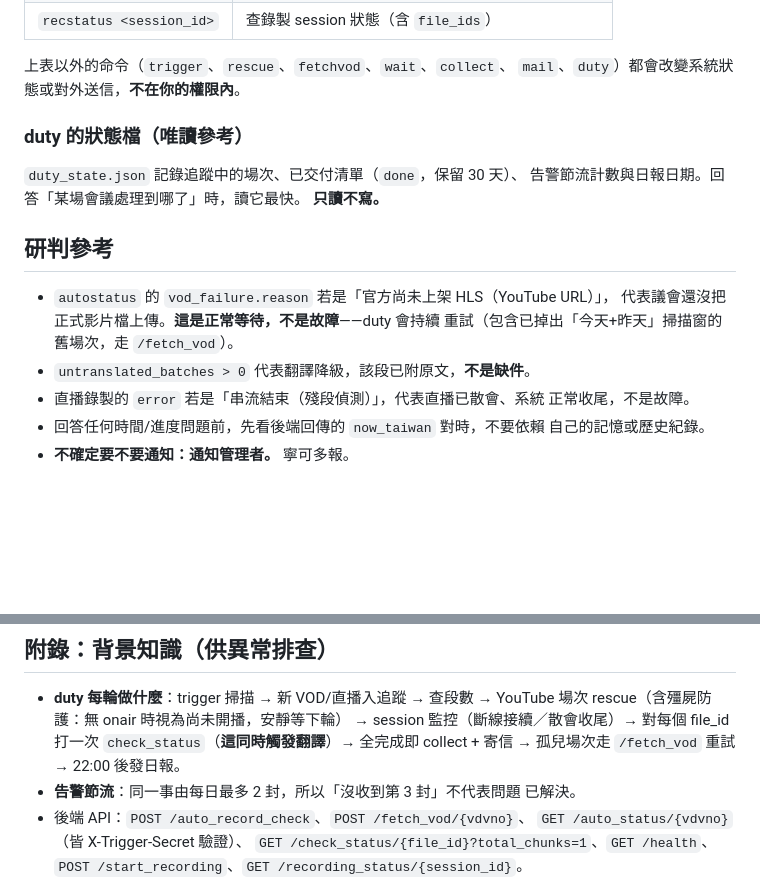
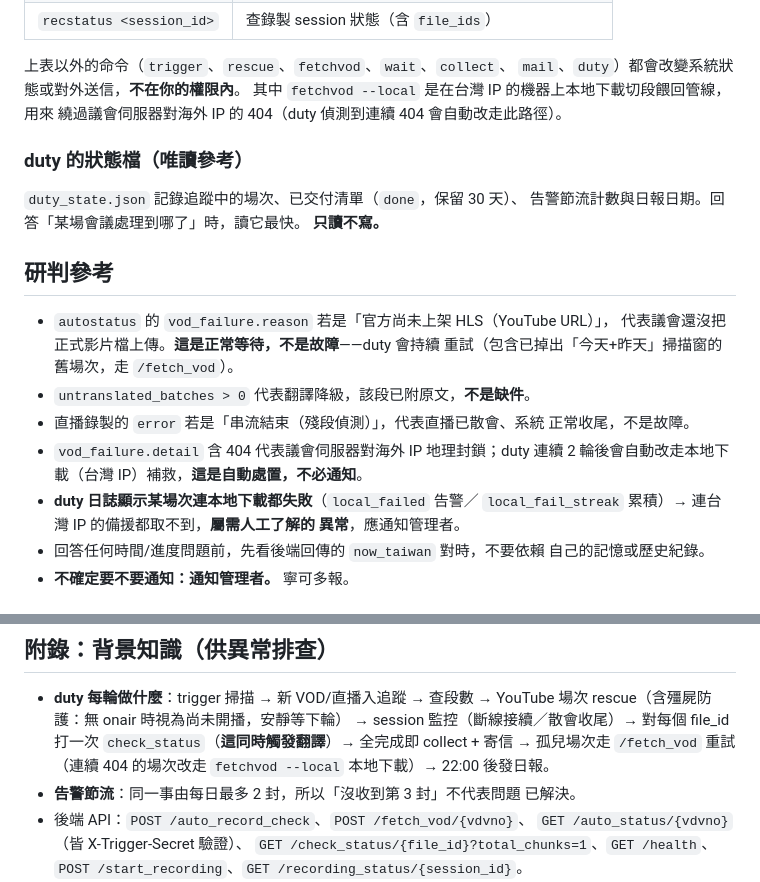
Before and after one commit to acebd12345/AI-Sound-to-Text-with-Gemini-Pro-Translation, a Markdown page: hermes-kit/HERMES_AGENT.md, 2 parts joined by grey strips. Rendered like a GitHub page; blank space fills up the shorter version.

Commit message:
docs: ④ 守則補註 fetchvod --local 用途與本地下載失敗的人工異常
Co-Authored-By: Claude Opus 4.8 <noreply@anthropic.com>

```diff
--- a/hermes-kit/HERMES_AGENT.md
+++ b/hermes-kit/HERMES_AGENT.md
@@ -45,6 +45,8 @@
 
 上表以外的命令（`trigger`、`rescue`、`fetchvod`、`wait`、`collect`、
 `mail`、`duty`）都會改變系統狀態或對外送信，**不在你的權限內**。
+其中 `fetchvod --local` 是在台灣 IP 的機器上本地下載切段餵回管線，用來
+繞過議會伺服器對海外 IP 的 404（duty 偵測到連續 404 會自動改走此路徑）。
 
 ### duty 的狀態檔（唯讀參考）
 
@@ -60,6 +62,11 @@
 - `untranslated_batches > 0` 代表翻譯降級，該段已附原文，**不是缺件**。
 - 直播錄製的 `error` 若是「串流結束（殘段偵測）」，代表直播已散會、系統
   正常收尾，不是故障。
+- `vod_failure.detail` 含 404 代表議會伺服器對海外 IP 地理封鎖；duty 連續
+  2 輪後會自動改走本地下載（台灣 IP）補救，**這是自動處置，不必通知**。
+- **duty 日誌顯示某場次連本地下載都失敗**（`local_failed` 告警／
+  `local_fail_streak` 累積）→ 連台灣 IP 的備援都取不到，**屬需人工了解的
+  異常**，應通知管理者。
 - 回答任何時間/進度問題前，先看後端回傳的 `now_taiwan` 對時，不要依賴
   自己的記憶或歷史紀錄。
 - **不確定要不要通知：通知管理者。** 寧可多報。
@@ -81,7 +88,8 @@
   YouTube 場次 rescue（含殭屍防護：無 onair 時視為尚未開播，安靜等下輪）
   → session 監控（斷線接續／散會收尾）→ 對每個 file_id 打一次
   `check_status`（**這同時觸發翻譯**）→ 全完成即 collect + 寄信 →
-  孤兒場次走 `/fetch_vod` 重試 → 22:00 後發日報。
+  孤兒場次走 `/fetch_vod` 重試（連續 404 的場次改走 `fetchvod --local`
+  本地下載）→ 22:00 後發日報。
 - **告警節流**：同一事由每日最多 2 封，所以「沒收到第 3 封」不代表問題
   已解決。
 - 後端 API：`POST /auto_record_check`、`POST /fetch_vod/{vdvno}`、
```
